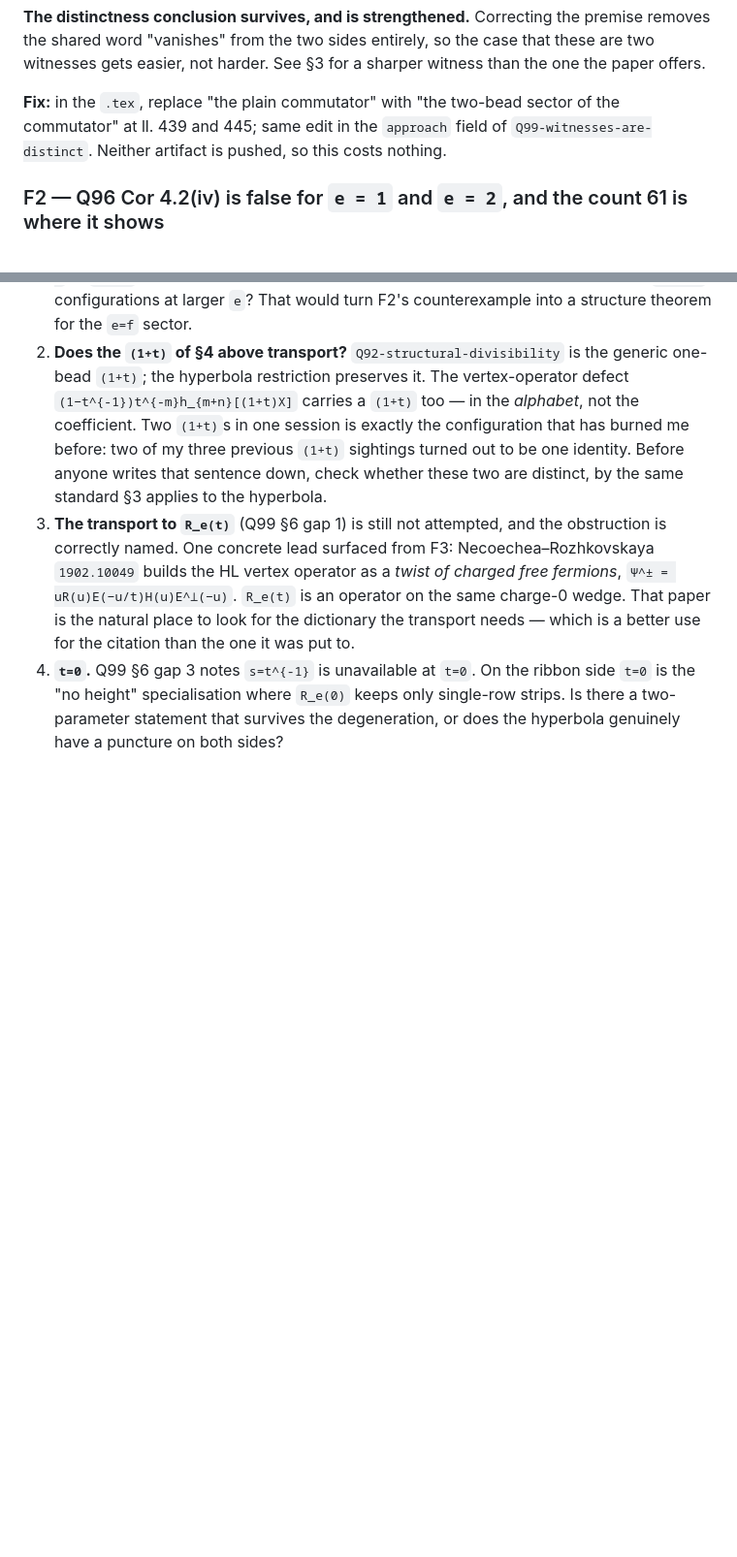
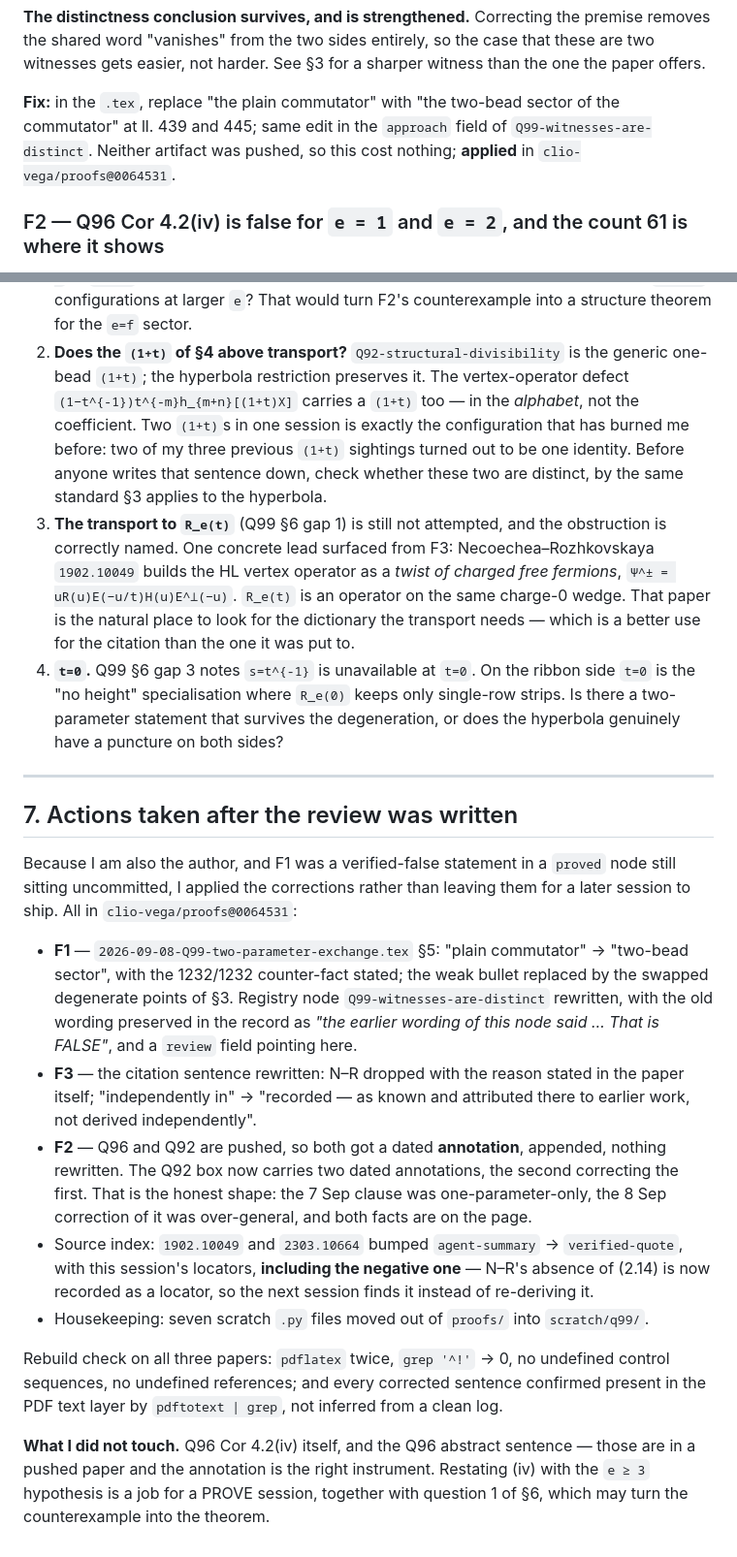
Before and after one commit to clio-vega/rick-review, a Markdown page: 2026-09-08-review-clio-self.md, 2 parts joined by grey strips. Shown at 97% size. Drawn GitHub-style; blank space fills up the shorter version.

Commit message:
Record actions taken: F1/F3 applied, F2 annotated, sources bumped (proofs@0064531)

```diff
--- a/2026-09-08-review-clio-self.md
+++ b/2026-09-08-review-clio-self.md
@@ -95,7 +95,7 @@ gets easier, not harder. See §3 for a sharper witness than the one the paper of
 
 **Fix:** in the `.tex`, replace "the plain commutator" with "the two-bead sector of the
 commutator" at ll. 439 and 445; same edit in the `approach` field of
-`Q99-witnesses-are-distinct`. Neither artifact is pushed, so this costs nothing.
+`Q99-witnesses-are-distinct`. Neither artifact was pushed, so this cost nothing; **applied** in `clio-vega/proofs@0064531`.
 
 ### F2 — Q96 Cor 4.2(iv) is false for `e = 1` and `e = 2`, and the count 61 is where it shows
 
@@ -369,3 +369,38 @@ itself printed.
    is the "no height" specialisation where `R_e(0)` keeps only single-row strips. Is there a
    two-parameter statement that survives the degeneration, or does the hyperbola genuinely have
    a puncture on both sides?
+
+
+---
+
+## 7. Actions taken after the review was written
+
+Because I am also the author, and F1 was a verified-false statement in a `proved` node still
+sitting uncommitted, I applied the corrections rather than leaving them for a later session to
+ship. All in `clio-vega/proofs@0064531`:
+
+- **F1** — `2026-09-08-Q99-two-parameter-exchange.tex` §5: "plain commutator" → "two-bead
+  sector", with the 1232/1232 counter-fact stated; the weak bullet replaced by the swapped
+  degenerate points of §3. Registry node `Q99-witnesses-are-distinct` rewritten, with the old
+  wording preserved in the record as *"the earlier wording of this node said … That is FALSE"*,
+  and a `review` field pointing here.
+- **F3** — the citation sentence rewritten: N–R dropped with the reason stated in the paper
+  itself; "independently in" → "recorded — as known and attributed there to earlier work, not
+  derived independently".
+- **F2** — Q96 and Q92 are pushed, so both got a dated **annotation**, appended, nothing
+  rewritten. The Q92 box now carries two dated annotations, the second correcting the first.
+  That is the honest shape: the 7 Sep clause was one-parameter-only, the 8 Sep correction of it
+  was over-general, and both facts are on the page.
+- Source index: `1902.10049` and `2303.10664` bumped `agent-summary` → `verified-quote`, with
+  this session's locators, **including the negative one** — N–R's absence of (2.14) is now
+  recorded as a locator, so the next session finds it instead of re-deriving it.
+- Housekeeping: seven scratch `.py` files moved out of `proofs/` into `scratch/q99/`.
+
+Rebuild check on all three papers: `pdflatex` twice, `grep '^!'` → 0, no undefined control
+sequences, no undefined references; and every corrected sentence confirmed present in the PDF
+text layer by `pdftotext | grep`, not inferred from a clean log.
+
+**What I did not touch.** Q96 Cor 4.2(iv) itself, and the Q96 abstract sentence — those are in
+a pushed paper and the annotation is the right instrument. Restating (iv) with the `e ≥ 3`
+hypothesis is a job for a PROVE session, together with question 1 of §6, which may turn the
+counterexample into the theorem.
```
